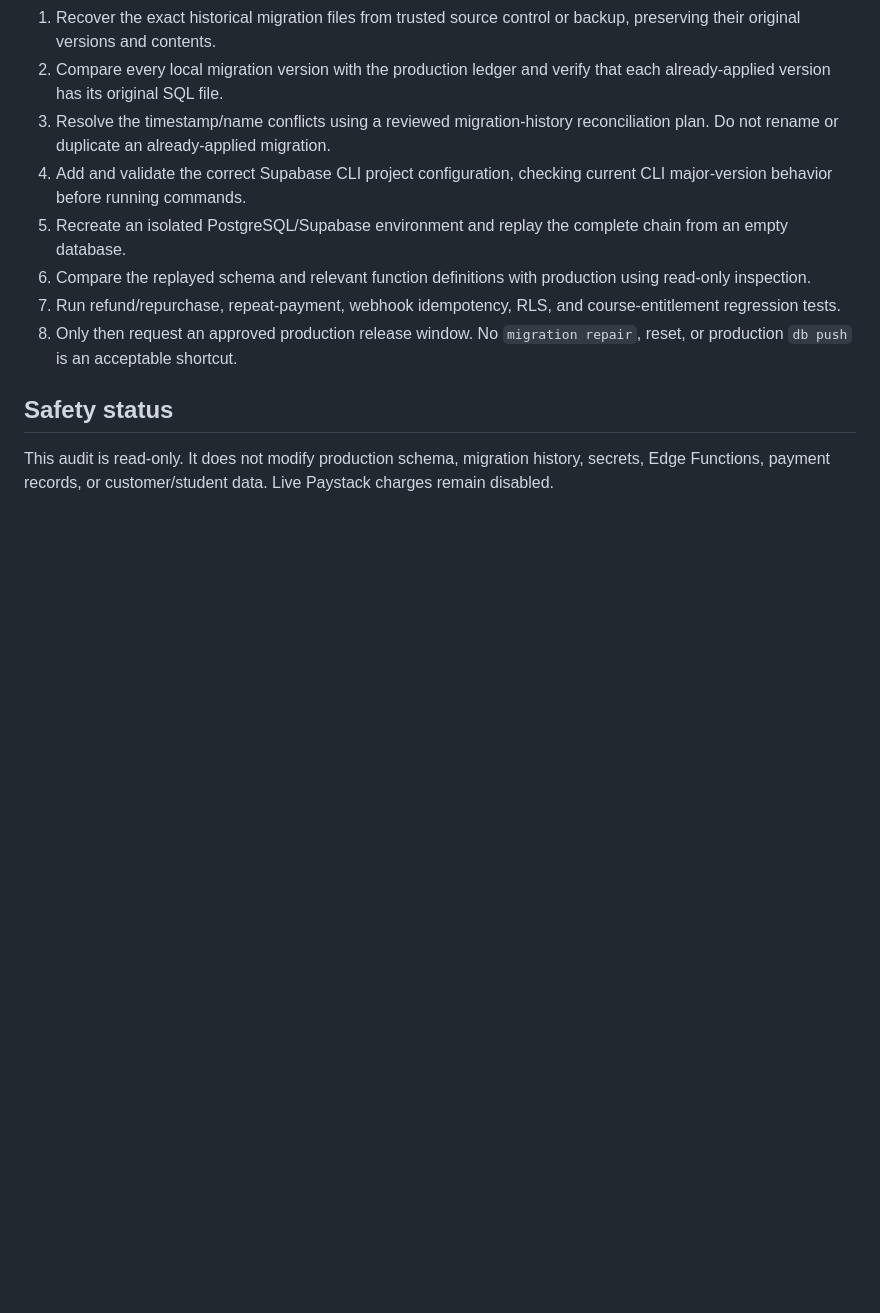
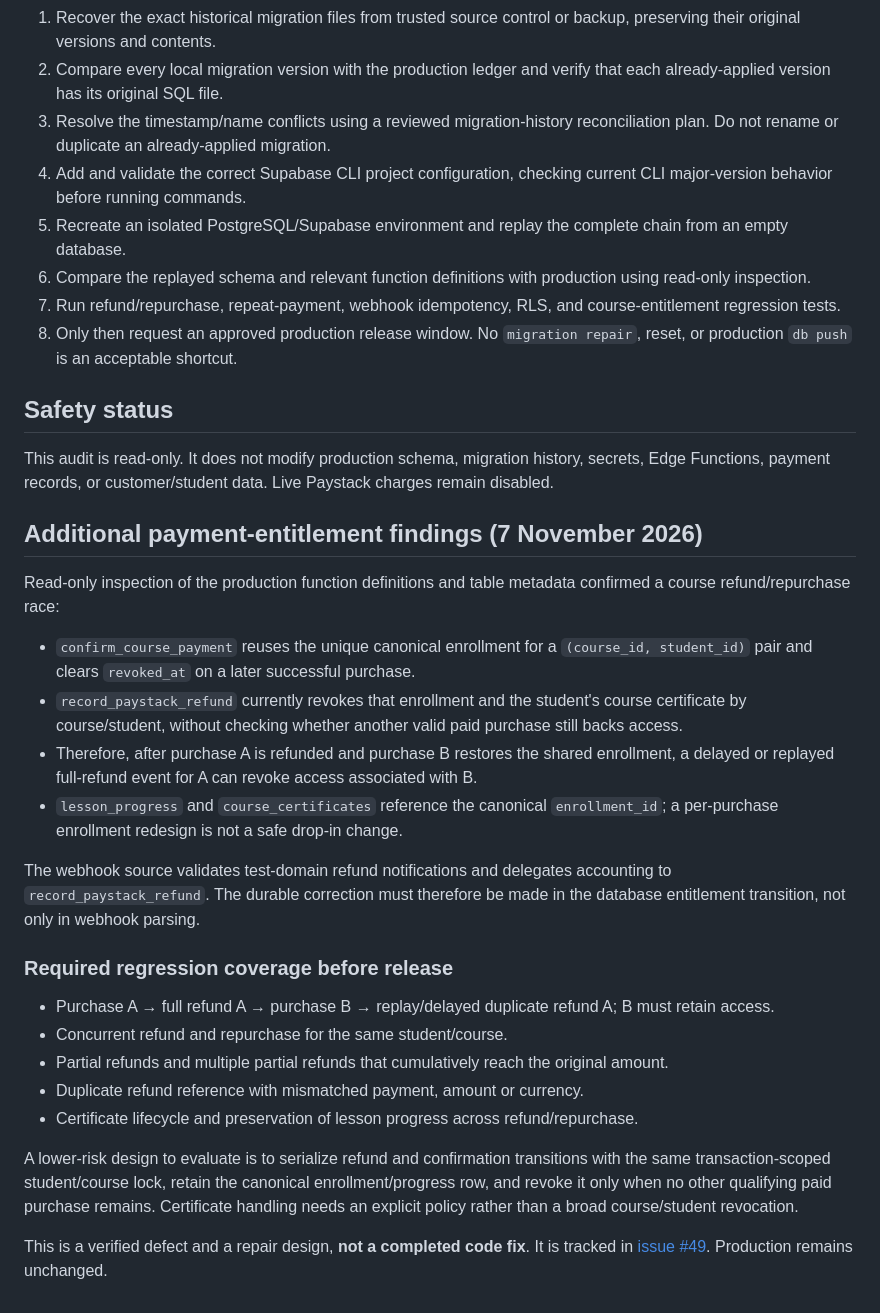
Before and after one commit to Olumideel/Midels, a Markdown page: SUPABASE_MIGRATION_LEDGER_AUDIT.md, the part around the change. Rendered like a GitHub page; blank space fills up the shorter version.

Commit message:
docs: record verified course refund entitlement race

```diff
--- a/SUPABASE_MIGRATION_LEDGER_AUDIT.md
+++ b/SUPABASE_MIGRATION_LEDGER_AUDIT.md
@@ -81,3 +81,27 @@ This is consistent with the ledger/file mismatch above. The project currently ex
 ## Safety status
 
 This audit is read-only. It does not modify production schema, migration history, secrets, Edge Functions, payment records, or customer/student data. Live Paystack charges remain disabled.
+
+
+## Additional payment-entitlement findings (7 November 2026)
+
+Read-only inspection of the production function definitions and table metadata confirmed a course refund/repurchase race:
+
+- `confirm_course_payment` reuses the unique canonical enrollment for a `(course_id, student_id)` pair and clears `revoked_at` on a later successful purchase.
+- `record_paystack_refund` currently revokes that enrollment and the student's course certificate by course/student, without checking whether another valid paid purchase still backs access.
+- Therefore, after purchase A is refunded and purchase B restores the shared enrollment, a delayed or replayed full-refund event for A can revoke access associated with B.
+- `lesson_progress` and `course_certificates` reference the canonical `enrollment_id`; a per-purchase enrollment redesign is not a safe drop-in change.
+
+The webhook source validates test-domain refund notifications and delegates accounting to `record_paystack_refund`. The durable correction must therefore be made in the database entitlement transition, not only in webhook parsing.
+
+### Required regression coverage before release
+
+- Purchase A → full refund A → purchase B → replay/delayed duplicate refund A; B must retain access.
+- Concurrent refund and repurchase for the same student/course.
+- Partial refunds and multiple partial refunds that cumulatively reach the original amount.
+- Duplicate refund reference with mismatched payment, amount or currency.
+- Certificate lifecycle and preservation of lesson progress across refund/repurchase.
+
+A lower-risk design to evaluate is to serialize refund and confirmation transitions with the same transaction-scoped student/course lock, retain the canonical enrollment/progress row, and revoke it only when no other qualifying paid purchase remains. Certificate handling needs an explicit policy rather than a broad course/student revocation.
+
+This is a verified defect and a repair design, **not a completed code fix**. It is tracked in [issue #49](https://github.com/Olumideel/Midels/issues/49). Production remains unchanged.
```
